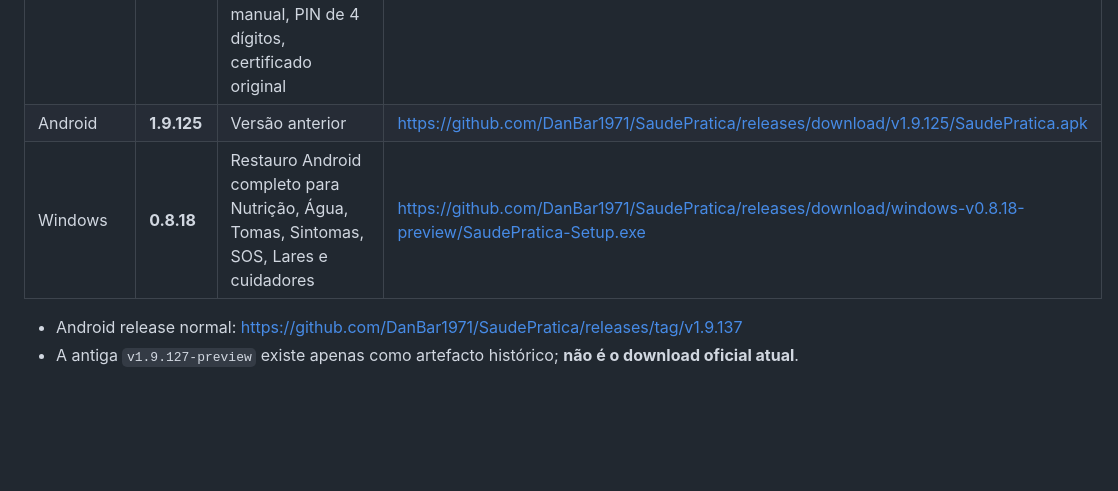
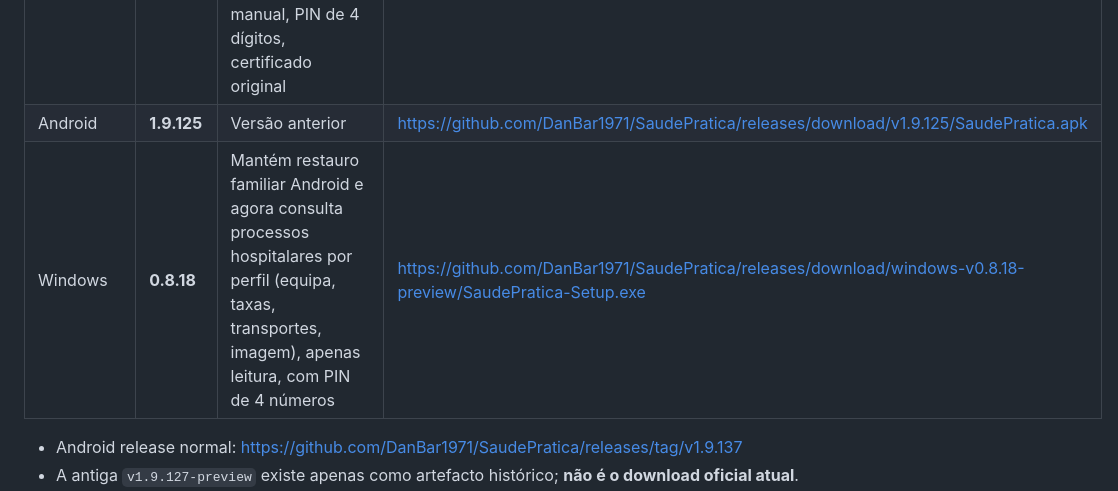
Before and after one commit to DanBar1971/SaudePratica, a Markdown page: ESTADO_ATUAL.md, the part around the change. GitHub-like rendering; blank space fills up the shorter version.

Commit message:
docs: corrigir descrição atual do Windows 0.8.18

```diff
--- a/ESTADO_ATUAL.md
+++ b/ESTADO_ATUAL.md
@@ -29,7 +29,7 @@ Este ficheiro é a fonte de continuidade técnica do projeto: consultar antes de
 | --- | --- | --- | --- |
 | Android | **1.9.137** | **Última versão oficial normal**, equipa compacta pesquisável, botão por hospital/processo, seletor Google Calendário manual, PIN de 4 dígitos, certificado original | https://github.com/DanBar1971/SaudePratica/releases/latest/download/SaudePratica.apk |
 | Android | **1.9.125** | Versão anterior | https://github.com/DanBar1971/SaudePratica/releases/download/v1.9.125/SaudePratica.apk |
-| Windows | **0.8.18** | Restauro Android completo para Nutrição, Água, Tomas, Sintomas, SOS, Lares e cuidadores | https://github.com/DanBar1971/SaudePratica/releases/download/windows-v0.8.18-preview/SaudePratica-Setup.exe |
+| Windows | **0.8.18** | Mantém restauro familiar Android e agora consulta processos hospitalares por perfil (equipa, taxas, transportes, imagem), apenas leitura, com PIN de 4 números | https://github.com/DanBar1971/SaudePratica/releases/download/windows-v0.8.18-preview/SaudePratica-Setup.exe |
 
 - Android release normal: https://github.com/DanBar1971/SaudePratica/releases/tag/v1.9.137
 - A antiga `v1.9.127-preview` existe apenas como artefacto histórico; **não é o download oficial atual**.
```
